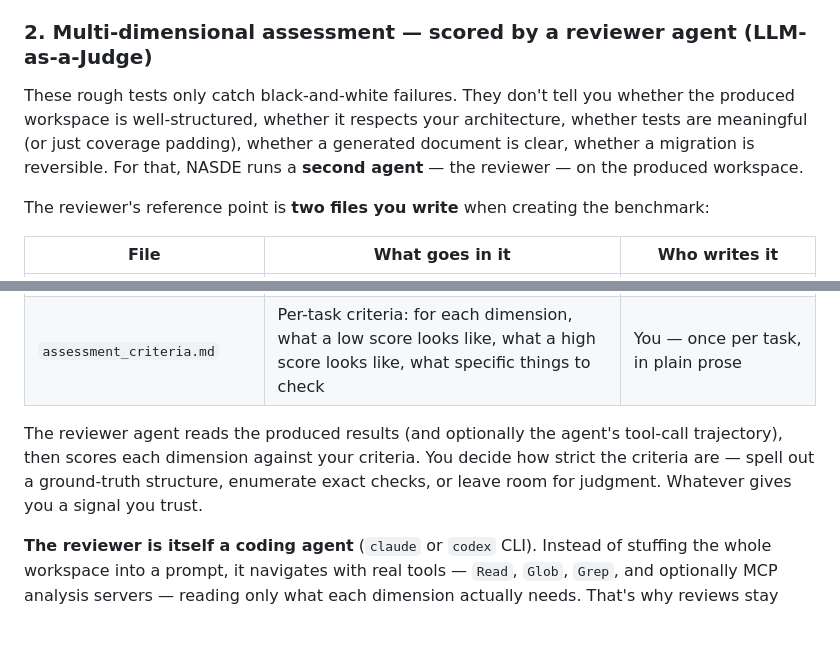
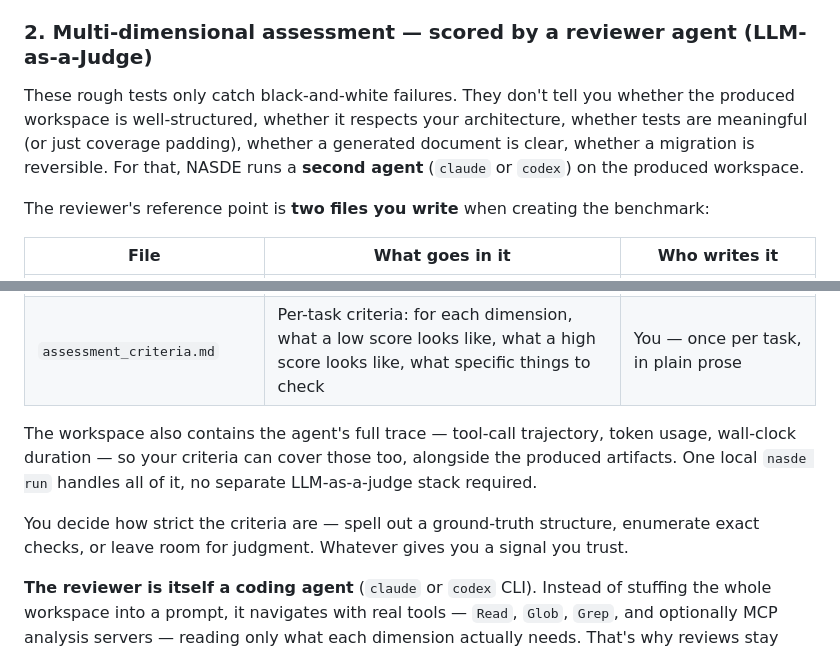
Before and after one commit to NoesisVision/nasde-toolkit, a Markdown page: README.md, 2 parts joined by grey strips. Rendered like a GitHub page; blank space fills up the shorter version.

Commit message:
docs: mention agent trace (trajectory, tokens, duration) in scoring section
Mirrors the matching landing-page edit — criteria can cover the agent's
run-time signals (tool-call trajectory, token usage, wall-clock duration)
alongside the produced artifacts, so one local `nasde run` handles all
kinds of checks without a separate LLM-as-a-judge stack.

Co-Authored-By: Claude Opus 4.7 (1M context) <noreply@anthropic.com>

```diff
--- a/README.md
+++ b/README.md
@@ -95,7 +95,7 @@ This gives you a hard yes/no on correctness. It says nothing about *how* the res
 
 ### 2. Multi-dimensional assessment — scored by a reviewer agent (LLM-as-a-Judge)
 
-These rough tests only catch black-and-white failures. They don't tell you whether the produced workspace is well-structured, whether it respects your architecture, whether tests are meaningful (or just coverage padding), whether a generated document is clear, whether a migration is reversible. For that, NASDE runs a **second agent** — the reviewer — on the produced workspace.
+These rough tests only catch black-and-white failures. They don't tell you whether the produced workspace is well-structured, whether it respects your architecture, whether tests are meaningful (or just coverage padding), whether a generated document is clear, whether a migration is reversible. For that, NASDE runs a **second agent** (`claude` or `codex`) on the produced workspace.
 
 The reviewer's reference point is **two files you write** when creating the benchmark:
 
@@ -104,7 +104,9 @@ The reviewer's reference point is **two files you write** when creating the benc
 | `assessment_dimensions.json` | The list of dimensions to score on (e.g. *Domain Modeling*, *Test Quality*, *Documentation Clarity*), plus a max score per dimension | You — once, shared across all tasks in the benchmark |
 | `assessment_criteria.md` | Per-task criteria: for each dimension, what a low score looks like, what a high score looks like, what specific things to check | You — once per task, in plain prose |
 
-The reviewer agent reads the produced results (and optionally the agent's tool-call trajectory), then scores each dimension against your criteria. You decide how strict the criteria are — spell out a ground-truth structure, enumerate exact checks, or leave room for judgment. Whatever gives you a signal you trust.
+The workspace also contains the agent's full trace — tool-call trajectory, token usage, wall-clock duration — so your criteria can cover those too, alongside the produced artifacts. One local `nasde run` handles all of it, no separate LLM-as-a-judge stack required.
+
+You decide how strict the criteria are — spell out a ground-truth structure, enumerate exact checks, or leave room for judgment. Whatever gives you a signal you trust.
 
 **The reviewer is itself a coding agent** (`claude` or `codex` CLI). Instead of stuffing the whole workspace into a prompt, it navigates with real tools — `Read`, `Glob`, `Grep`, and optionally MCP analysis servers — reading only what each dimension actually needs. That's why reviews stay tractable on large workspaces.
 
```
